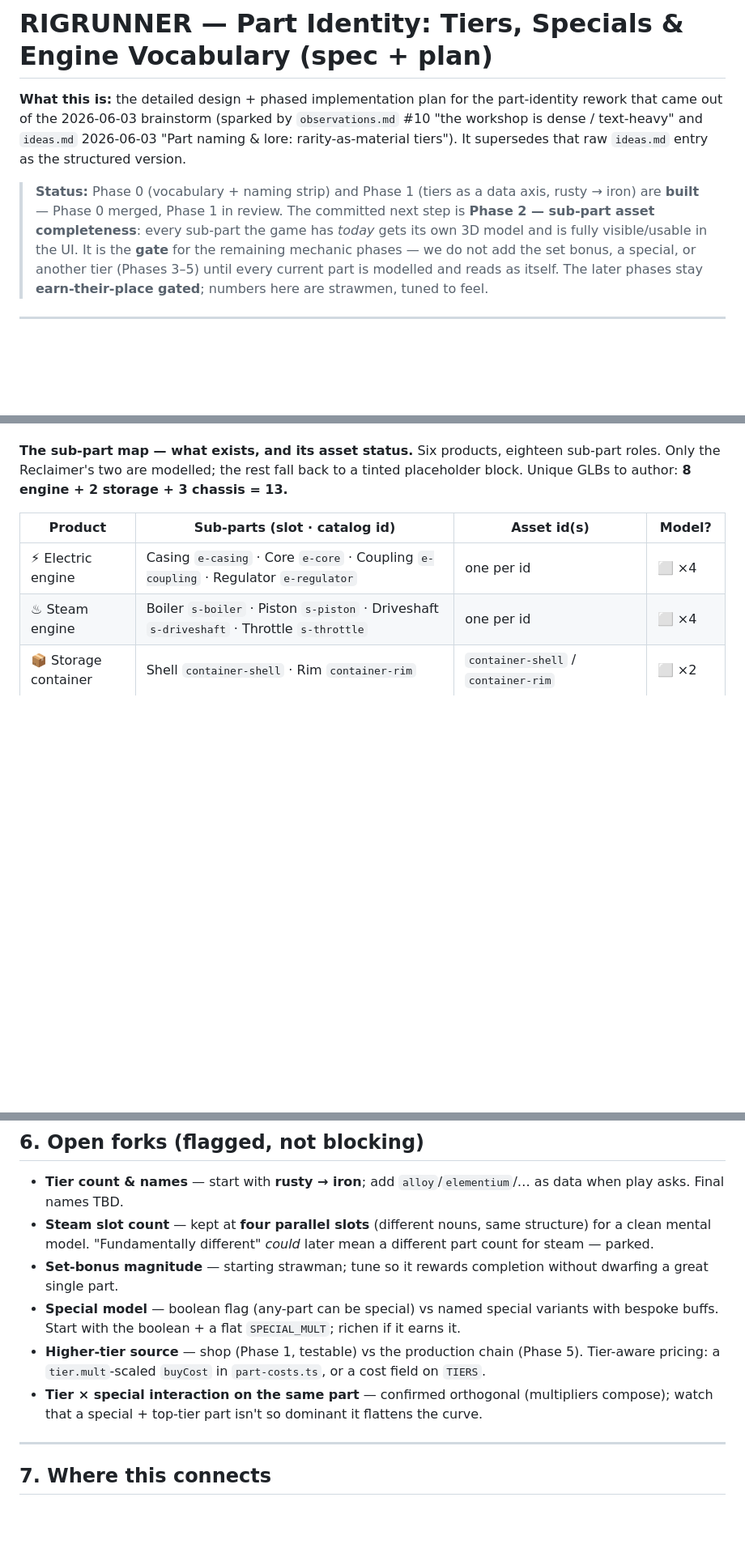
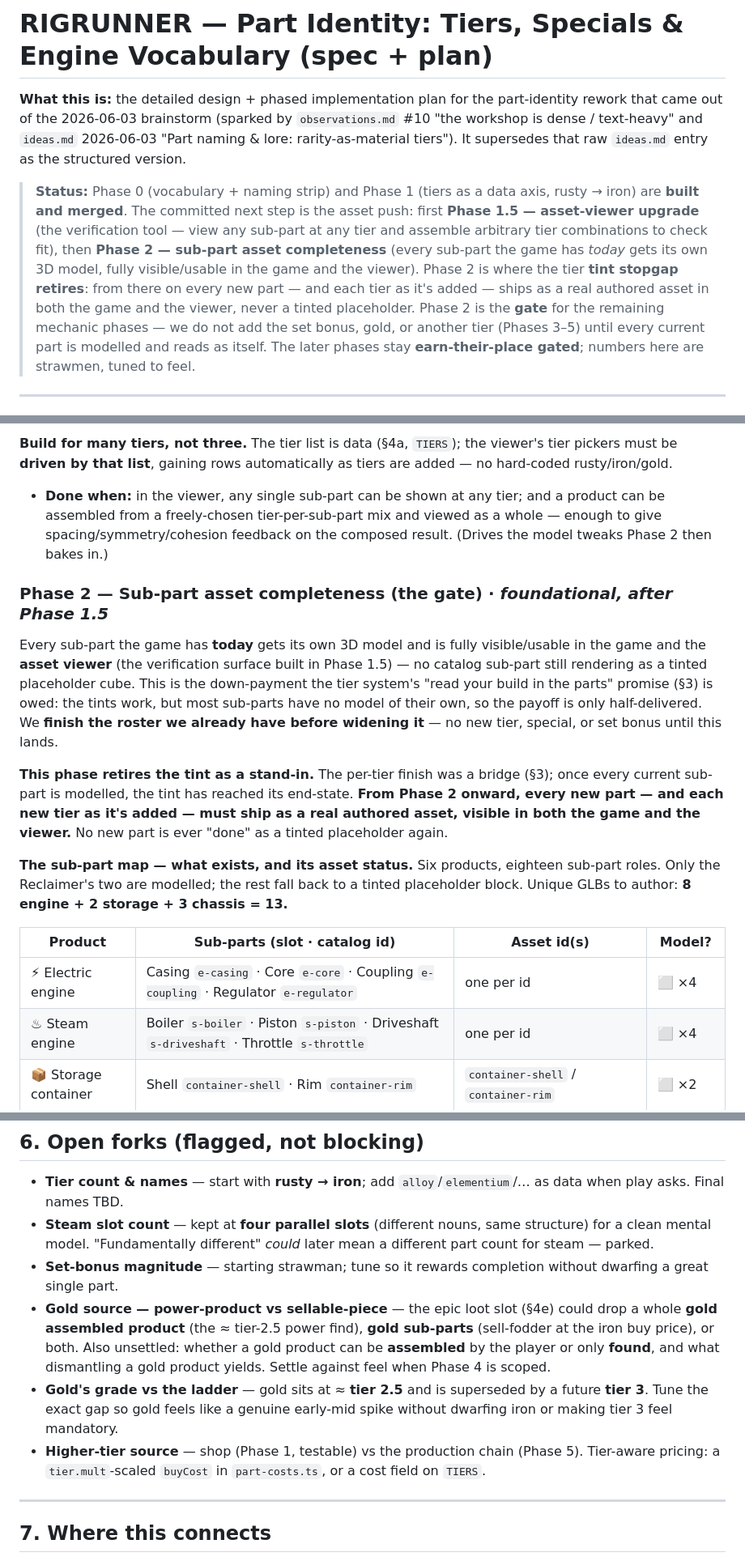
Before and after one commit to Jaxsbr/rigrunner, a Markdown page: docs/part-identity-spec.md, 3 parts joined by grey strips. Shown at 81% size. Drawn GitHub-style; blank space fills up the shorter version.

```diff
--- a/docs/part-identity-spec.md
+++ b/docs/part-identity-spec.md
@@ -6,11 +6,15 @@ text-heavy" and `ideas.md` 2026-06-03 "Part naming & lore: rarity-as-material ti
 that raw `ideas.md` entry as the structured version.
 
 > **Status:** Phase 0 (vocabulary + naming strip) and Phase 1 (tiers as a data axis, rusty → iron)
-> are **built** — Phase 0 merged, Phase 1 in review. The committed next step is **Phase 2 — sub-part
-> asset completeness**: every sub-part the game has *today* gets its own 3D model and is fully
-> visible/usable in the UI. It is the **gate** for the remaining mechanic phases — we do not add the
-> set bonus, a special, or another tier (Phases 3–5) until every current part is modelled and reads as
-> itself. The later phases stay **earn-their-place gated**; numbers here are strawmen, tuned to feel.
+> are **built and merged**. The committed next step is the asset push: first **Phase 1.5 —
+> asset-viewer upgrade** (the verification tool — view any sub-part at any tier and assemble arbitrary
+> tier combinations to check fit), then **Phase 2 — sub-part asset completeness** (every sub-part the
+> game has *today* gets its own 3D model, fully visible/usable in the game and the viewer). Phase 2 is
+> where the tier **tint stopgap retires**: from there on every new part — and each tier as it's added —
+> ships as a real authored asset in both the game and the viewer, never a tinted placeholder. Phase 2
+> is the **gate** for the remaining mechanic phases — we do not add the set bonus, gold, or another
+> tier (Phases 3–5) until every current part is modelled and reads as itself. The later phases stay
+> **earn-their-place gated**; numbers here are strawmen, tuned to feel.
 
 ---
 
@@ -191,3 +220,24 @@ before widening it** — no new tier, special, or set bonus until this lands.
+**Build for many tiers, not three.** The tier list is data (§4a, `TIERS`); the viewer's tier pickers must
+be **driven by that list**, gaining rows automatically as tiers are added — no hard-coded rusty/iron/gold.
+
+- **Done when:** in the viewer, any single sub-part can be shown at any tier; and a product can be
+  assembled from a freely-chosen tier-per-sub-part mix and viewed as a whole — enough to give
+  spacing/symmetry/cohesion feedback on the composed result. (Drives the model tweaks Phase 2 then bakes
+  in.)
+
+### Phase 2 — Sub-part asset completeness (the gate) · *foundational, after Phase 1.5*
+
+Every sub-part the game has **today** gets its own 3D model and is fully visible/usable in the game and
+the **asset viewer** (the verification surface built in Phase 1.5) — no catalog sub-part still rendering
+as a tinted placeholder cube. This is the down-payment the tier system's "read your build in the parts"
+promise (§3) is owed: the tints work, but most sub-parts have no model of their own, so the payoff is
+only half-delivered. We **finish the roster we already have before widening it** — no new tier, special,
+or set bonus until this lands.
+
+**This phase retires the tint as a stand-in.** The per-tier finish was a bridge (§3); once every current
+sub-part is modelled, the tint has reached its end-state. **From Phase 2 onward, every new part — and each
+new tier as it's added — must ship as a real authored asset, visible in both the game and the viewer.** No
+new part is ever "done" as a tinted placeholder again.
 
 **The sub-part map — what exists, and its asset status.** Six products, eighteen sub-part roles. Only
 the Reclaimer's two are modelled; the rest fall back to a tinted placeholder block. Unique GLBs to
@@ -259,12 +317,15 @@ look distinct; see the fork below.)
   mental model. "Fundamentally different" *could* later mean a different part count for steam — parked.
 - **Set-bonus magnitude** — starting strawman; tune so it rewards completion without dwarfing a great
   single part.
-- **Special model** — boolean flag (any-part can be special) vs named special variants with bespoke
-  buffs. Start with the boolean + a flat `SPECIAL_MULT`; richen if it earns it.
+- **Gold source — power-product vs sellable-piece** — the epic loot slot (§4e) could drop a whole **gold
+  assembled product** (the ≈ tier-2.5 power find), **gold sub-parts** (sell-fodder at the iron buy price),
+  or both. Also unsettled: whether a gold product can be **assembled** by the player or only **found**, and
+  what dismantling a gold product yields. Settle against feel when Phase 4 is scoped.
+- **Gold's grade vs the ladder** — gold sits at ≈ **tier 2.5** and is superseded by a future **tier 3**.
+  Tune the exact gap so gold feels like a genuine early-mid spike without dwarfing iron or making tier 3
+  feel mandatory.
 - **Higher-tier source** — shop (Phase 1, testable) vs the production chain (Phase 5). Tier-aware
   pricing: a `tier.mult`-scaled `buyCost` in `part-costs.ts`, or a cost field on `TIERS`.
-- **Tier × special interaction on the same part** — confirmed orthogonal (multipliers compose); watch
-  that a special + top-tier part isn't so dominant it flattens the curve.
 
 ---
 
```
Also changed, not shown: other parts of docs/part-identity-spec.md (+75 -42 lines).
